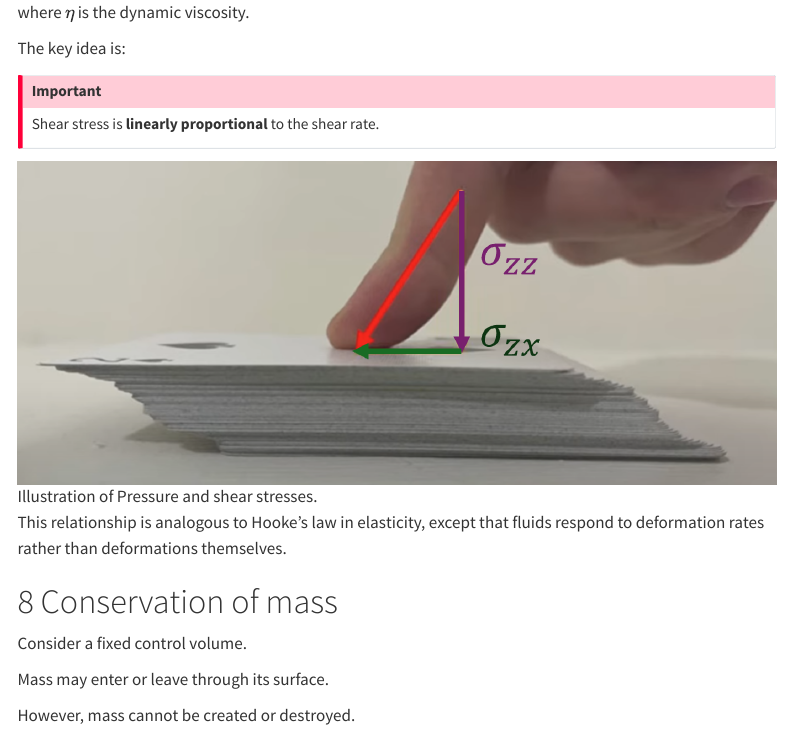
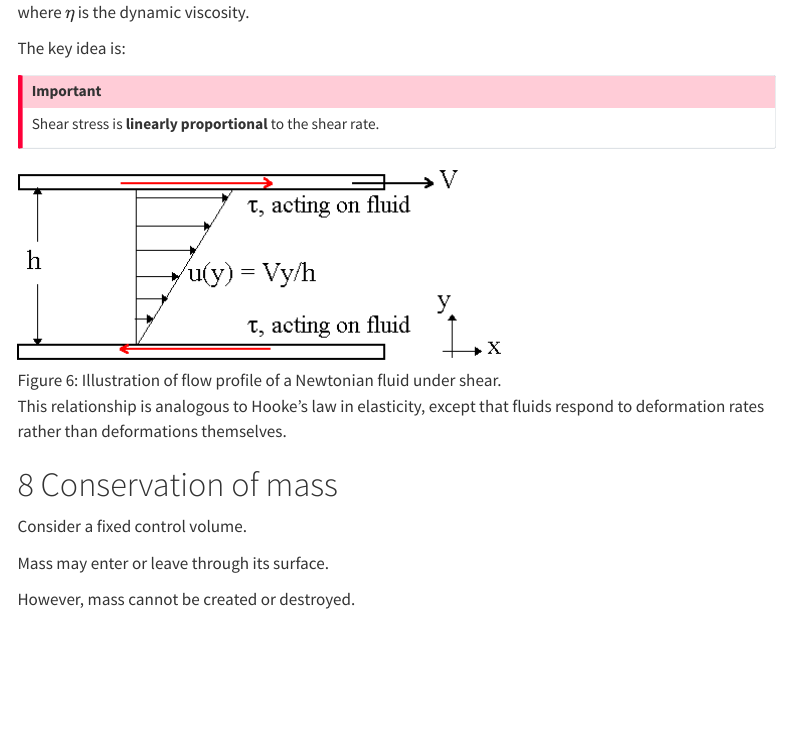
Before and after one commit to AlexisDarras/Fluid-Dynamics-and-Cell-Mechanics, a Quarto document (NotesIntroNavierStokes.qmd): the page in a window 1100 px wide, from 14850 px down. Rendered offline with R 4.5, knitr and Pandoc in place of Quarto, with nearby package versions; menus at the side of the page are left out.

Commit message:
Update Newtonian fluid figure

```diff
--- a/NotesIntroNavierStokes.qmd
+++ b/NotesIntroNavierStokes.qmd
@@ -884,7 +884,7 @@ The key idea is:
 Shear stress is **linearly proportional** to the shear rate.
 :::
 
-![Illustration of Pressure and shear stresses.](figures/StressTensorElements.png){#fig-StressTensor}
+![Illustration of flow profile of a Newtonian fluid under shear.](figures/NewtonianProfile.png){#fig-NewtonProfile}
 
 This relationship is analogous to Hooke's law in elasticity, except that fluids respond to deformation rates rather than deformations themselves.
 
--- a/_quarto.yml
+++ b/_quarto.yml
@@ -9,7 +9,7 @@ website:
         text: Introduction to the Navier-Stokes Equation
 
       - href: FluidMechanicsProblemClass.qmd
-        text: Introduction to the Navier-Stokes Equation
+        text: Fluid Dynamics Problem Class
 
 format:
   html:
```
Also changed, not shown: figures/NewtonianProfile.png (added), 5 other files.
